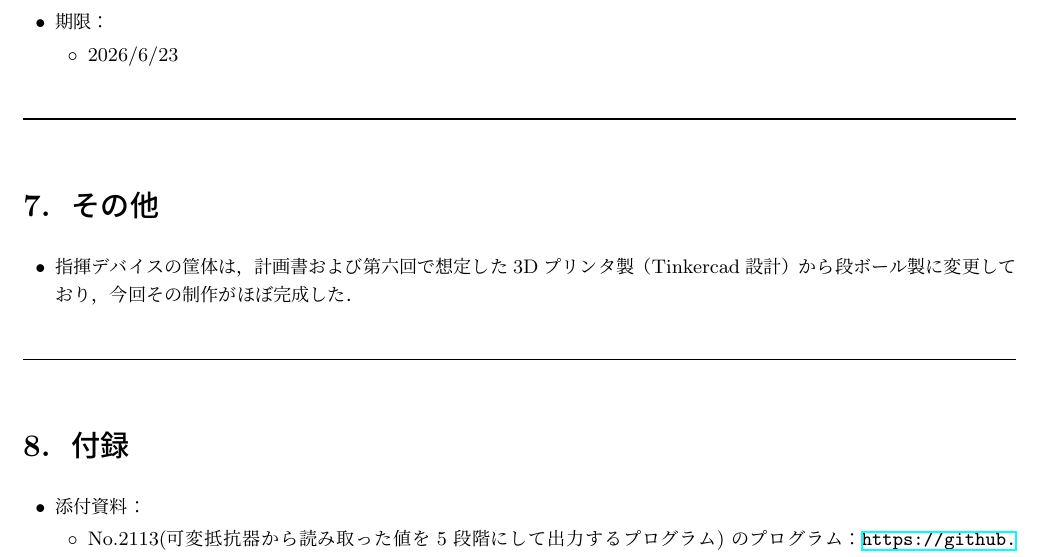
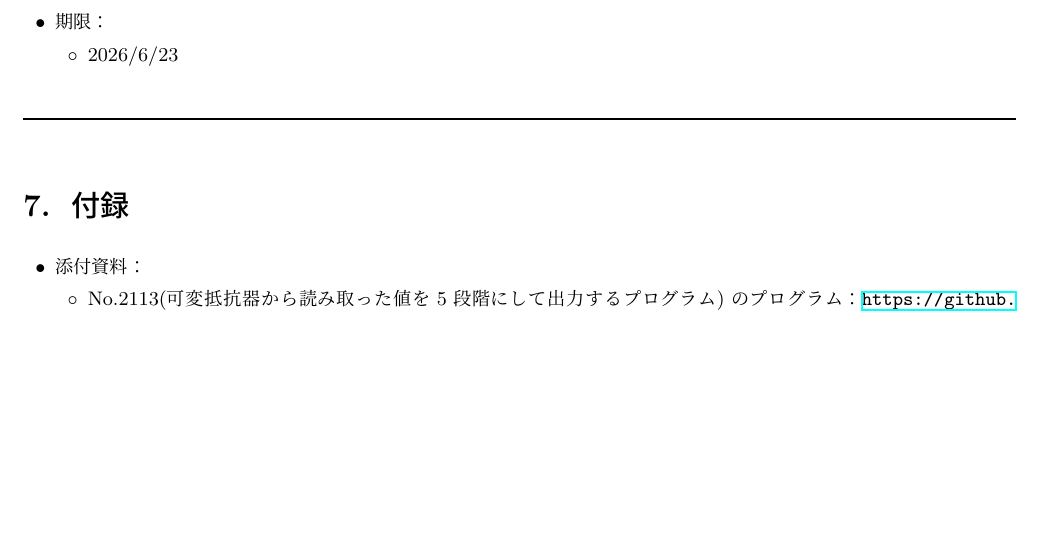
Before and after one commit to Sato907/3S_HCK1, a LaTeX document (HCK1_group/HCK1_group_mywork/worklog/worklog_8/25G1059_第八回事前課題作業ログ.tex): part of page 4 of 4, cut so that both start at the same text, the shorter picture padded with empty space. Compiled offline with upLaTeX and dvipdfmx.

Commit message:
一部修正
Co-Authored-By: Claude Opus 4.6 <noreply@anthropic.com>

```diff
--- a/HCK1_group/HCK1_group_mywork/worklog/worklog_8/25G1059_第八回事前課題作業ログ.tex
+++ b/HCK1_group/HCK1_group_mywork/worklog/worklog_8/25G1059_第八回事前課題作業ログ.tex
@@ -299,15 +299,6 @@ BPM・音量変化機構の実装 &
 \sectionrule
 
 
-\section{その他}
-
-\begin{itemize}
-  \item {}指揮デバイスの筐体は，計画書および第六回で想定した3Dプリンタ製（Tinkercad設計）から段ボール製に変更しており，今回その制作がほぼ完成した．
-\end{itemize}
-
-\sectionrule
-
-
 \section{付録}
 
 \begin{itemize}
```
Also changed, not shown: HCK1_group/HCK1_group_mywork/worklog/worklog_8/25G1059_第八回事前課題作業ログ.pdf, 4 other files.
